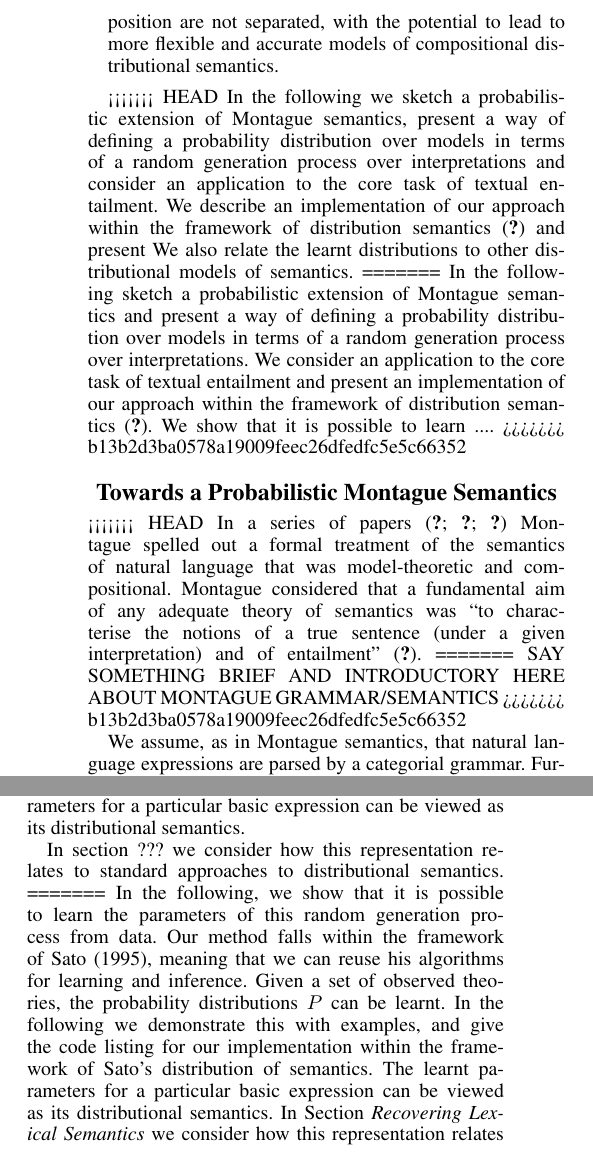
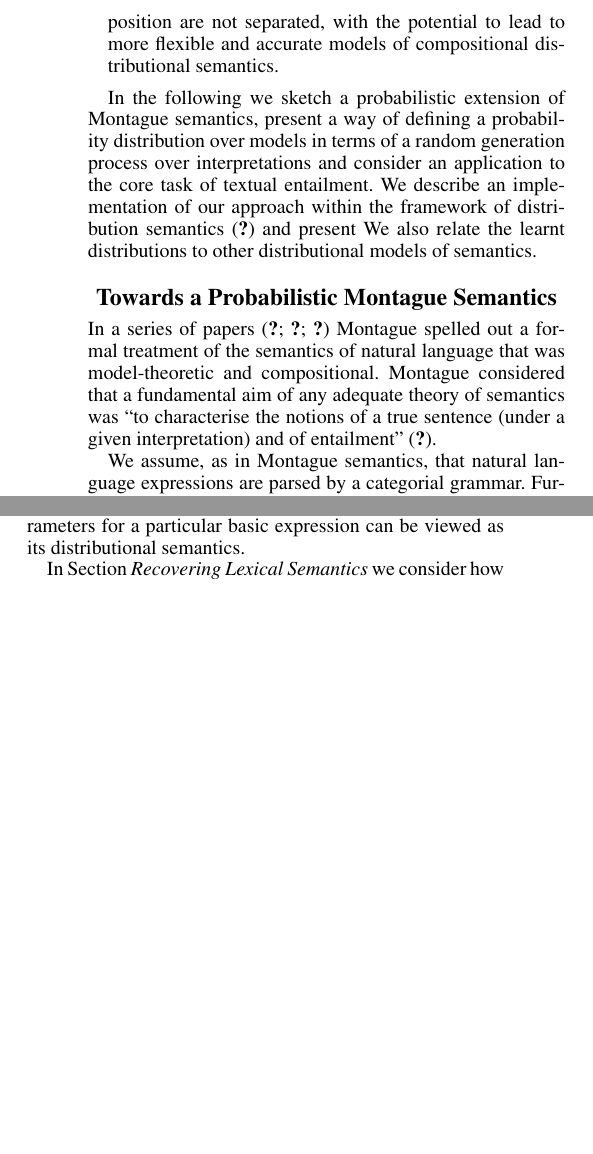
Before and after one commit to daoudclarke/probabilistic-semantics-paper, a LaTeX paper (probsem.tex): two parts of the columns of page 2 of 6, joined at a grey line, cut so that both start at the same text, the shorter picture padded with empty space. Compiled offline with pdfLaTeX.

Commit message:
Fix merge issues

```diff
--- a/probsem.tex
+++ b/probsem.tex
@@ -139,24 +139,13 @@ distributions over models can be learnt from data: the account is holistic, in t
   compositional distributional semantics.
 \end{itemize}
 
-<<<<<<< HEAD
 In the following we sketch a probabilistic extension of Montague semantics, present a way of defining a probability distribution over models in terms of a random generation process over interpretations and consider an application to the core task of textual entailment.  We describe an implementation of our approach within the framework of distribution semantics \cite{ref} and present  We also  relate the learnt
 distributions to other distributional models of semantics.
-=======
-In the following sketch a probabilistic extension of Montague semantics and present a way of defining a probability distribution over models in terms of  a random generation process over interpretations.  We consider an application to the core task of textual entailment and present an implementation of our approach within the framework of distribution semantics \cite{ref}. We show that it is possible to learn ....
-% I'm not sure about referring to "distribution semantics" as it may
-% be confused with distributional semantics - perhaps just refer to it
-% as Sato's framework? Or else note the distinction.
->>>>>>> b13b2d3ba0578a19009feec26dfedfc5e5c66352
 
 \section{Towards a Probabilistic Montague Semantics}
 
-<<<<<<< HEAD
 In a series of papers \cite{ug,elf,ptq} Montague spelled out a formal treatment of the semantics of natural language that was model-theoretic and compositional.
 Montague considered that a fundamental aim of any adequate theory of semantics was ``to characterise the notions of a true sentence (under a given interpretation) and of entailment'' \cite{ug}.
-=======
-SAY SOMETHING BRIEF AND INTRODUCTORY HERE ABOUT MONTAGUE GRAMMAR/SEMANTICS
->>>>>>> b13b2d3ba0578a19009feec26dfedfc5e5c66352
 
 We assume, as in Montague semantics, that natural language expressions
 are parsed by a categorial grammar. Further, we assume that with every word there is
@@ -248,23 +236,8 @@ In the following we demonstrate this with
 examples, and give the code listing for our implementation within the framework of Sato's distribution of semantics. The learnt parameters for a particular basic
 expression can be viewed as its distributional semantics.
 
-In section ??? we consider how this representation relates to standard
+In Section~\titleref{sec:recovering} we consider how this representation relates to standard
 approaches to distributional semantics.
-=======
-In the following, we show that it is possible to learn the parameters
-of this random generation process from data.  Our method falls within
-the framework of \citet{Sato:95}, meaning that we can reuse his
-algorithms for learning and inference.  Given a set of observed
-theories, the probability distributions $P$ can be learnt. In the
-following we demonstrate this with examples, and give the code listing
-for our implementation within the framework of Sato's distribution of
-semantics. The learnt parameters for a particular basic expression can
-be viewed as its distributional semantics. In
-Section~\titleref{sec:recovering} we consider how this representation
-relates to standard approaches to distributional semantics.
->>>>>>> b13b2d3ba0578a19009feec26dfedfc5e5c66352
-
-
 
 To keep the number of parameters small enough to make learning
 feasible, we restrict the number of possible values of each semantic
```
Also changed, not shown: probsem.tex (3 more changed lines).
